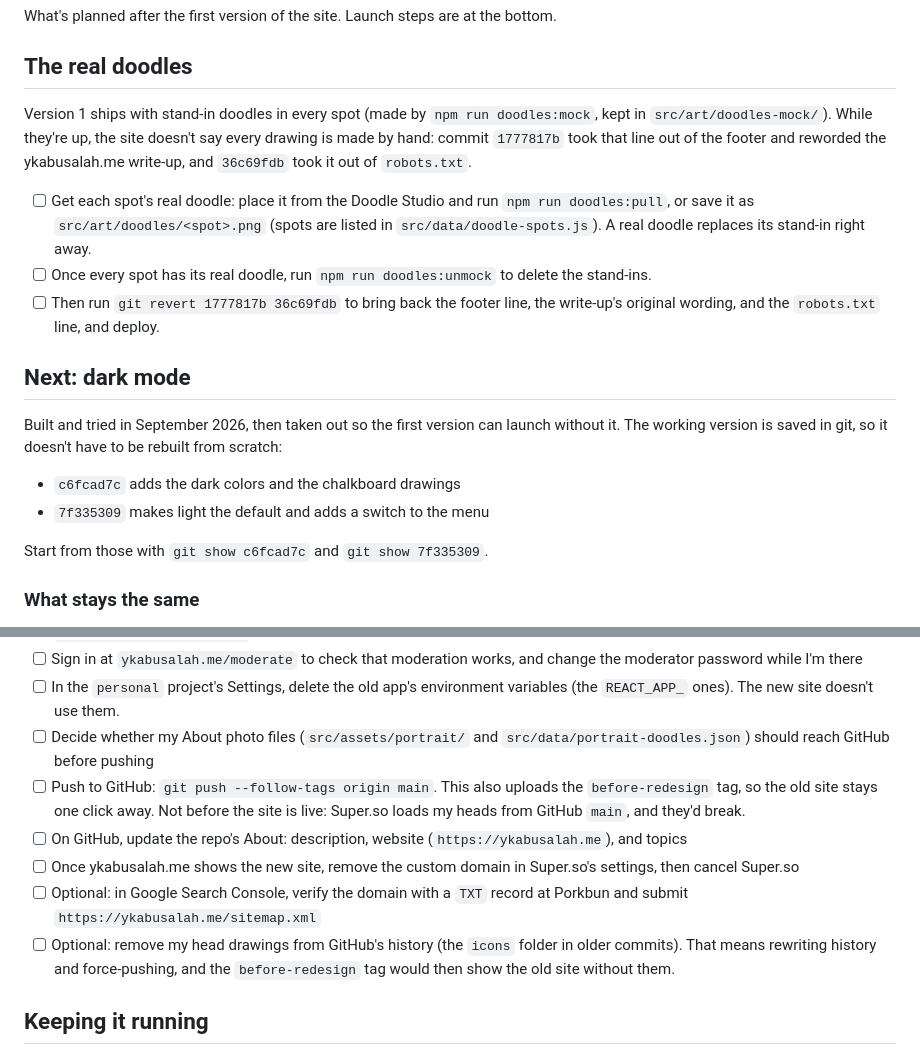
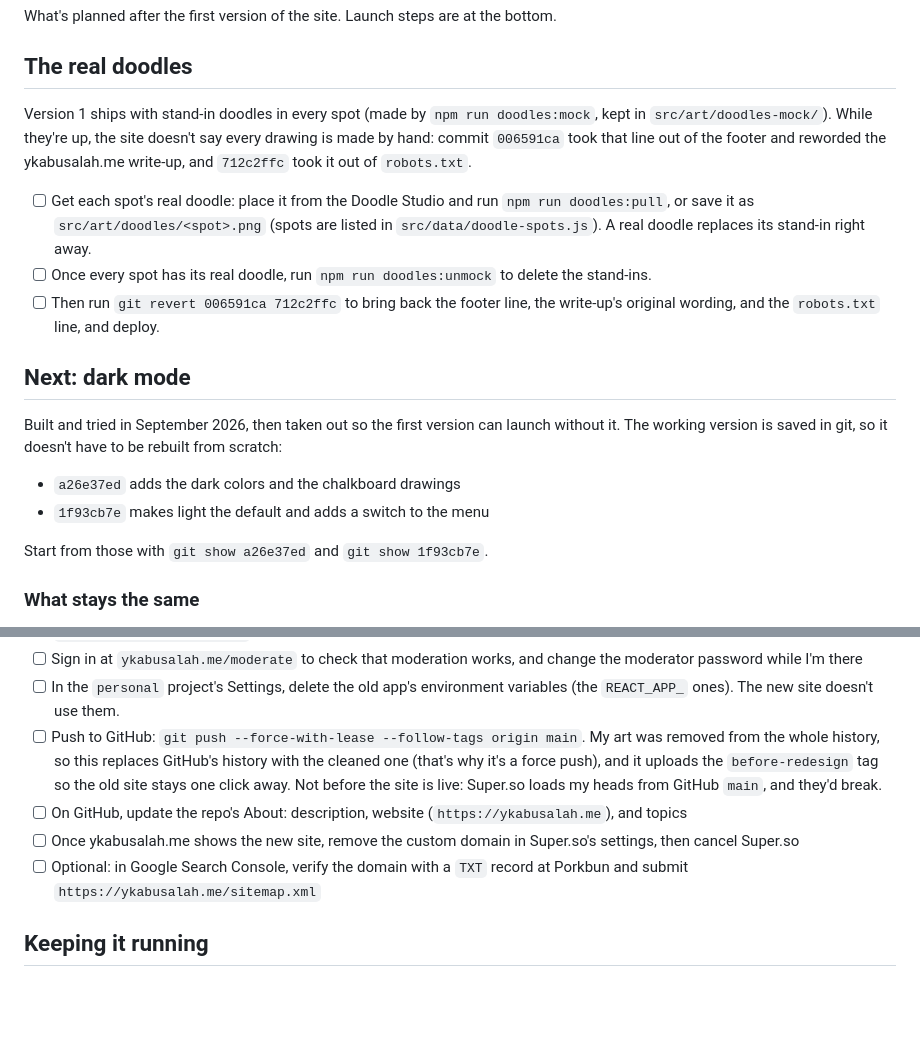
Before and after one commit to ykabusalah/personal, a Markdown page: ROADMAP.md, 2 parts joined by grey strips. Rendered like a GitHub page; blank space fills up the shorter version.

Commit message:
Update the roadmap after taking my art out of the repo's history
- New commit IDs for the steps that refer to commits
- Pushing is now a force push, since GitHub's history gets replaced with the cleaned one

```diff
--- a/ROADMAP.md
+++ b/ROADMAP.md
@@ -4,20 +4,20 @@ What's planned after the first version of the site. Launch steps are at the bott
 
 ## The real doodles
 
-Version 1 ships with stand-in doodles in every spot (made by `npm run doodles:mock`, kept in `src/art/doodles-mock/`). While they're up, the site doesn't say every drawing is made by hand: commit `1777817b` took that line out of the footer and reworded the ykabusalah.me write-up, and `36c69fdb` took it out of `robots.txt`.
+Version 1 ships with stand-in doodles in every spot (made by `npm run doodles:mock`, kept in `src/art/doodles-mock/`). While they're up, the site doesn't say every drawing is made by hand: commit `006591ca` took that line out of the footer and reworded the ykabusalah.me write-up, and `712c2ffc` took it out of `robots.txt`.
 
 - [ ] Get each spot's real doodle: place it from the Doodle Studio and run `npm run doodles:pull`, or save it as `src/art/doodles/<spot>.png` (spots are listed in `src/data/doodle-spots.js`). A real doodle replaces its stand-in right away.
 - [ ] Once every spot has its real doodle, run `npm run doodles:unmock` to delete the stand-ins.
-- [ ] Then run `git revert 1777817b 36c69fdb` to bring back the footer line, the write-up's original wording, and the `robots.txt` line, and deploy.
+- [ ] Then run `git revert 006591ca 712c2ffc` to bring back the footer line, the write-up's original wording, and the `robots.txt` line, and deploy.
 
 ## Next: dark mode
 
 Built and tried in September 2026, then taken out so the first version can launch without it. The working version is saved in git, so it doesn't have to be rebuilt from scratch:
 
-- `c6fcad7c` adds the dark colors and the chalkboard drawings
-- `7f335309` makes light the default and adds a switch to the menu
+- `a26e37ed` adds the dark colors and the chalkboard drawings
+- `1f93cb7e` makes light the default and adds a switch to the menu
 
-Start from those with `git show c6fcad7c` and `git show 7f335309`.
+Start from those with `git show a26e37ed` and `git show 1f93cb7e`.
 
 ### What stays the same
 
@@ -67,13 +67,10 @@ In this order. The new site goes on the existing `personal` Vercel project, wher
 - [ ] In Supabase, go to Authentication, then URL Configuration: set the Site URL to `https://ykabusalah.me` and add `https://ykabusalah.me/**` to the redirect URLs, so account emails (like a password reset) link to the new site
 - [ ] Sign in at `ykabusalah.me/moderate` to check that moderation works, and change the moderator password while I'm there
 - [ ] In the `personal` project's Settings, delete the old app's environment variables (the `REACT_APP_` ones). The new site doesn't use them.
-- [ ] Decide whether my About photo files (`src/assets/portrait/` and `src/data/portrait-doodles.json`) should reach GitHub before pushing
-- [ ] Push to GitHub: `git push --follow-tags origin main`. This also uploads the `before-redesign` tag, so the old site stays one click away. Not before the site is live: Super.so loads my heads from GitHub `main`, and they'd break.
+- [ ] Push to GitHub: `git push --force-with-lease --follow-tags origin main`. My art was removed from the whole history, so this replaces GitHub's history with the cleaned one (that's why it's a force push), and it uploads the `before-redesign` tag so the old site stays one click away. Not before the site is live: Super.so loads my heads from GitHub `main`, and they'd break.
 - [ ] On GitHub, update the repo's About: description, website (`https://ykabusalah.me`), and topics
 - [ ] Once ykabusalah.me shows the new site, remove the custom domain in Super.so's settings, then cancel Super.so
 - [ ] Optional: in Google Search Console, verify the domain with a `TXT` record at Porkbun and submit `https://ykabusalah.me/sitemap.xml`
-- [ ] Optional: remove my head drawings from GitHub's history (the `icons` folder in older commits). That means rewriting history and force-pushing, and the `before-redesign` tag would then show the old site without them.
-
 ## Keeping it running
 
 - **My art only lives on this computer.** `src/art/` isn't on GitHub, and the site can't be built with my art without it. It sits inside OneDrive, so keep OneDrive syncing this folder. Same for `.env` and `.env.studio`.
```
